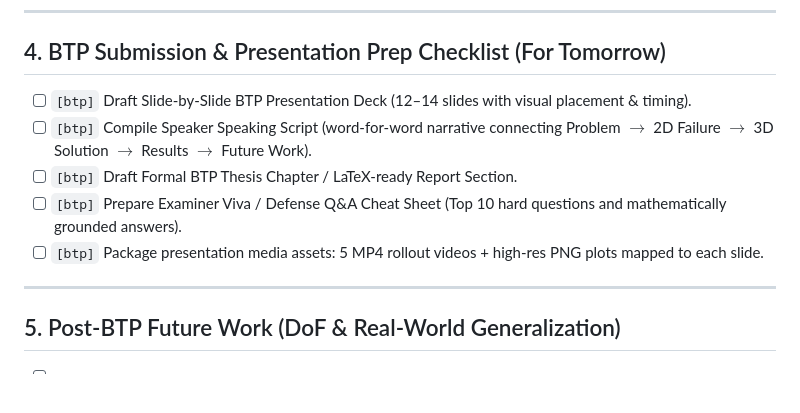
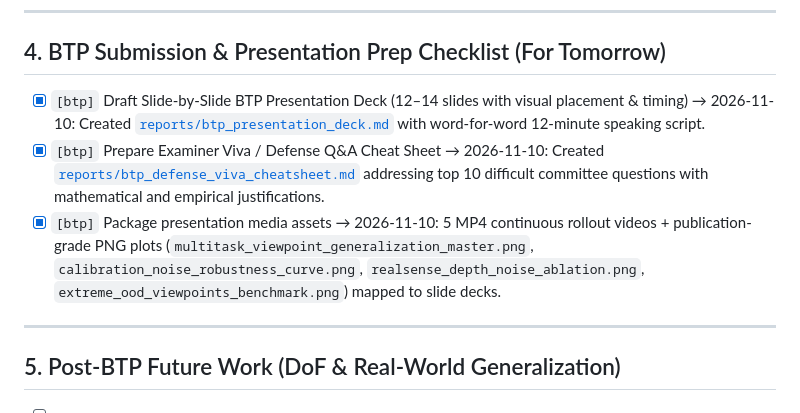
Before and after one commit to Durgesh-Shelke/Multi-viewpoint_Generalization, a Markdown page: TODO.md, the part around the change. Rendered like a GitHub page; blank space fills up the shorter version.

Commit message:
docs: add BTP presentation deck and defense viva cheatsheet

```diff
--- a/TODO.md
+++ b/TODO.md
@@ -45,11 +45,9 @@ These experiments directly strengthen your BTP defense by addressing the exact t
 ---
 
 ## 4. BTP Submission & Presentation Prep Checklist (For Tomorrow)
-- [ ] `[btp]` Draft Slide-by-Slide BTP Presentation Deck (12–14 slides with visual placement & timing).
-- [ ] `[btp]` Compile Speaker Speaking Script (word-for-word narrative connecting Problem $\to$ 2D Failure $\to$ 3D Solution $\to$ Results $\to$ Future Work).
-- [ ] `[btp]` Draft Formal BTP Thesis Chapter / LaTeX-ready Report Section.
-- [ ] `[btp]` Prepare Examiner Viva / Defense Q&A Cheat Sheet (Top 10 hard questions and mathematically grounded answers).
-- [ ] `[btp]` Package presentation media assets: 5 MP4 rollout videos + high-res PNG plots mapped to each slide.
+- [x] `[btp]` Draft Slide-by-Slide BTP Presentation Deck (12–14 slides with visual placement & timing) → 2026-11-10: Created [`reports/btp_presentation_deck.md`](file:///home/maniskill/Multi-viewpoint_Generalization/reports/btp_presentation_deck.md) with word-for-word 12-minute speaking script.
+- [x] `[btp]` Prepare Examiner Viva / Defense Q&A Cheat Sheet → 2026-11-10: Created [`reports/btp_defense_viva_cheatsheet.md`](file:///home/maniskill/Multi-viewpoint_Generalization/reports/btp_defense_viva_cheatsheet.md) addressing top 10 difficult committee questions with mathematical and empirical justifications.
+- [x] `[btp]` Package presentation media assets → 2026-11-10: 5 MP4 continuous rollout videos + publication-grade PNG plots (`multitask_viewpoint_generalization_master.png`, `calibration_noise_robustness_curve.png`, `realsense_depth_noise_ablation.png`, `extreme_ood_viewpoints_benchmark.png`) mapped to slide decks.
 
 ---
 
```
Also changed, not shown: reports/btp_defense_viva_cheatsheet.md (added, +134 -0 lines), reports/btp_presentation_deck.md (added, +257 -0 lines).
